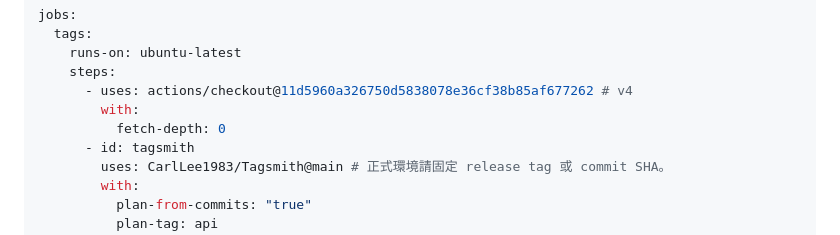
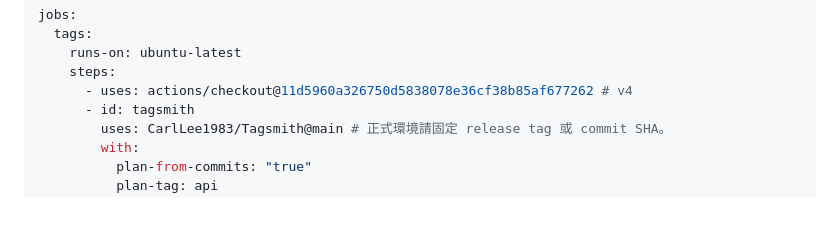
Before and after one commit to CarlLee1983/Tagsmith, a Markdown page: docs/README.zh-TW.md, the part around the change. GitHub-like rendering; blank space fills up the shorter version.

```diff
--- a/docs/README.zh-TW.md
+++ b/docs/README.zh-TW.md
@@ -593,8 +593,6 @@ jobs:
     runs-on: ubuntu-latest
     steps:
       - uses: actions/checkout@11d5960a326750d5838078e36cf38b85af677262 # v4
-        with:
-          fetch-depth: 0
       - id: tagsmith
         uses: CarlLee1983/Tagsmith@main # 正式環境請固定 release tag 或 commit SHA。
         with:
```
Also changed, not shown: README.md (+0 -2 lines).
